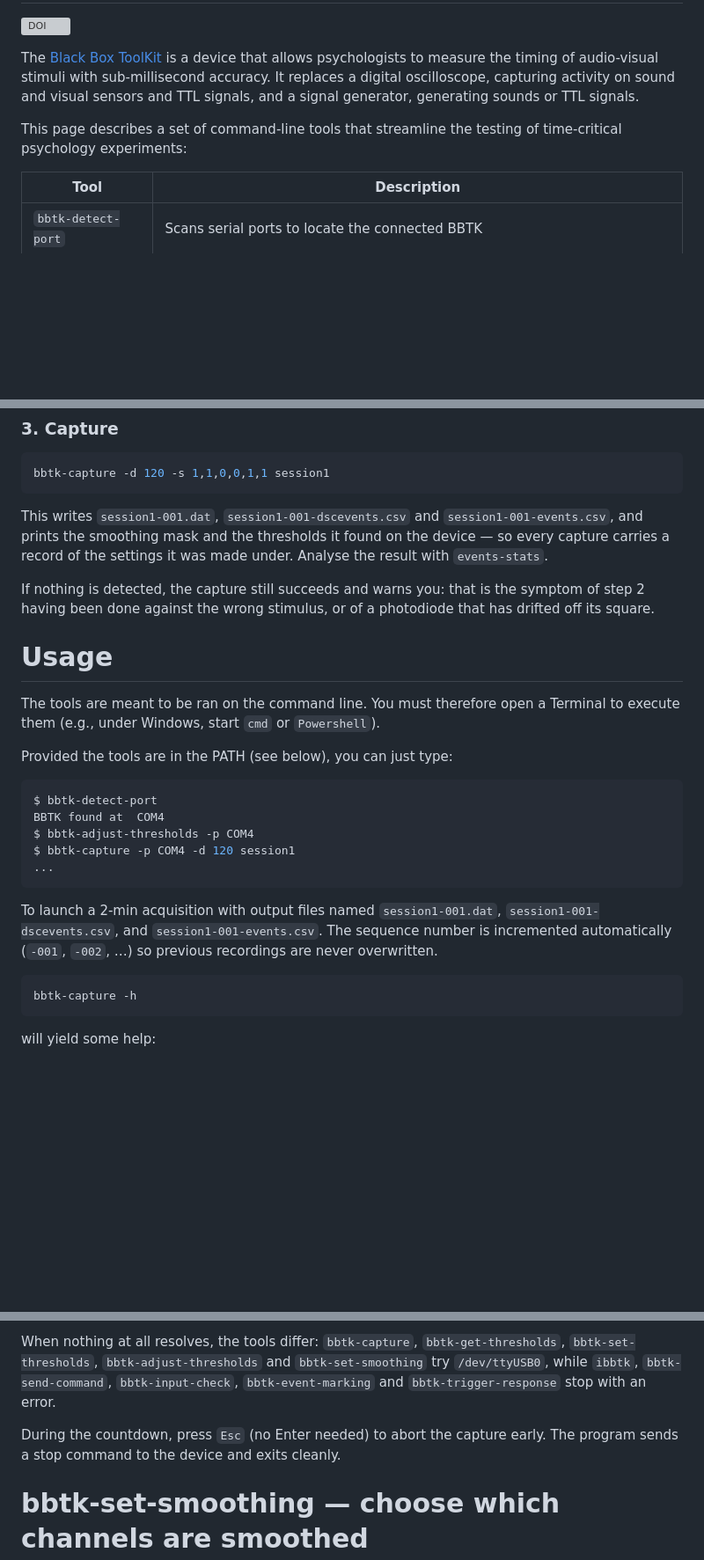
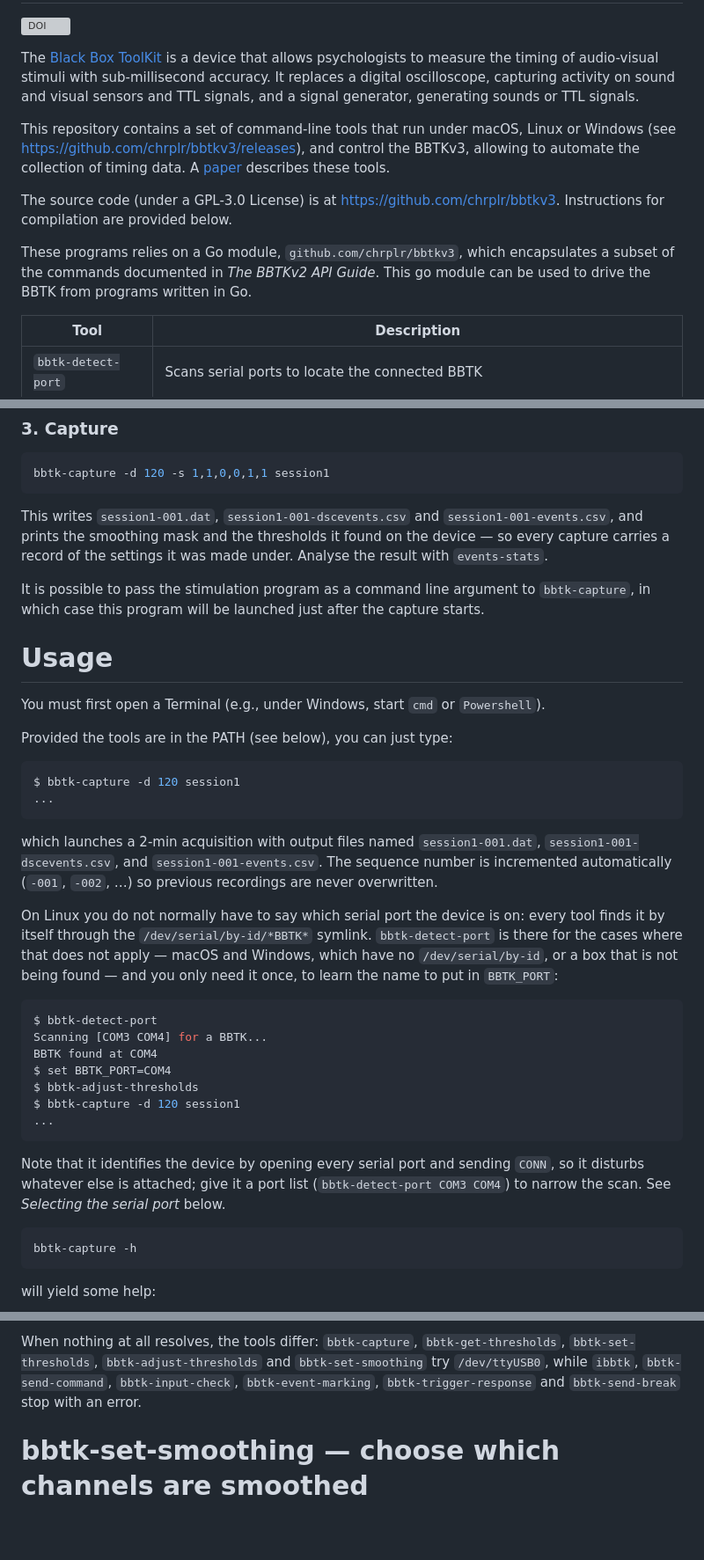
Before and after one commit to chrplr/bbtkv3, a Markdown page: README.md, 3 parts joined by grey strips. Shown at 88% size. Drawn GitHub-style; blank space fills up the shorter version; grey boxes are pictures that could not be loaded.

Commit message:
README: correct port-selection guidance and three stale claims
The README still presented bbtk-detect-port as the required first step and
put -p on every subsequent command. Since ResolvePort() every device tool
resolves the port itself (BBTK_PORT, then the /dev/serial/by-id/*BBTK*
symlink), so on Linux no -p is needed at all. Demote bbtk-detect-port to
what it is actually for -- macOS and Windows, which have no
/dev/serial/by-id, or a box that is not being found -- and note that it
scans by opening every port, plus its previously undocumented positional
port-list argument. Same correction in the Linux install section, the
ibbtk section, and the Linux troubleshooting notes, which also confused
the v3's FTDI /dev/ttyUSBn with the v2's mbed /dev/ttyACMn.

Three other things that no longer matched the code:

- the "when nothing resolves" list omitted bbtk-send-break, which does
  log.Fatal like the other five;
- a stray paragraph claimed Esc during a capture "exits cleanly", while
  it exits 1 and the recording is lost, as the Interrupting a capture
  section already says correctly;
- the events-stats usage line was missing -no-html.

Also revert the license line to GPL-3.0: it said Apache-2, contradicting
LICENSE-GPL3.0.txt, CITATION.cff and the README's own footer.

Co-Authored-By: Claude Opus 5 <noreply@anthropic.com>
Claude-Session: https://claude.ai/code/session_01HPgjRJakbHBVbRTHqGNBNx

````diff
--- a/README.md
+++ b/README.md
@@ -3,10 +3,28 @@ Command-line interface for the Black Box ToolKit v3
 
 [![DOI](https://zenodo.org/badge/DOI/10.5281/zenodo.19551604.svg)](https://doi.org/10.5281/zenodo.19551604)
 
-The [Black Box ToolKit](https://www.blackboxtoolkit.com/bbtkv3.html)  is a device that allows psychologists to measure the timing of audio-visual stimuli with sub-millisecond accuracy. It replaces a digital oscilloscope, capturing activity on sound and visual sensors and TTL signals, and a signal generator,
- generating sounds or TTL signals.
+The [Black Box ToolKit](https://www.blackboxtoolkit.com/bbtkv3.html)
+ is a device that allows psychologists to measure the timing of
+ audio-visual stimuli with sub-millisecond accuracy. It replaces a
+ digital oscilloscope, capturing activity on sound and visual sensors
+ and TTL signals, and a signal generator, generating sounds or TTL
+ signals.
 
-This page describes a set of command-line tools that streamline the testing of time-critical psychology experiments:
+This repository contains a set of command-line tools that run under
+macOS, Linux or Windows (see
+<https://github.com/chrplr/bbtkv3/releases>), and control the BBTKv3,
+allowing to automate the collection of timing data. A
+[paper](https://github.com/chrplr/bbtkv3/blob/main/paper/bbtkv3-paper.pdf)
+describes these tools.
+
+The source code (under a GPL-3.0 License) is at <https://github.com/chrplr/bbtkv3>.
+Instructions for compilation are provided below.
+
+These programs relies on a Go module, `github.com/chrplr/bbtkv3`, which
+encapsulates a subset of the commands documented in *The BBTKv2 API
+Guide*. This go module can be used to drive the BBTK from programs
+written in Go.
+
 
 | Tool | Description |
 |------|-------------|
@@ -105,26 +114,47 @@ This writes `session1-001.dat`, `session1-001-dscevents.csv` and
 found on the device — so every capture carries a record of the settings it was
 made under. Analyse the result with `events-stats`.
 
-If nothing is detected, the capture still succeeds and warns you: that is the
-symptom of step 2 having been done against the wrong stimulus, or of a
-photodiode that has drifted off its square.
+It is possible to pass the stimulation program as a command line
+argument to `bbtk-capture`, in which case this program will be launched just after
+the capture starts.
+
 
 # Usage
 
-The tools are meant to be ran on the command line. You must therefore open a Terminal to execute them (e.g., under Windows, start `cmd` or `Powershell`).
+You must first open a Terminal (e.g., under Windows, start `cmd` or `Powershell`).
 
 Provided the tools are in the PATH (see below), you can just type:
 
 ```bash
-$ bbtk-detect-port
-BBTK found at  COM4
-$ bbtk-adjust-thresholds -p COM4
-$ bbtk-capture -p COM4 -d 120 session1
+$ bbtk-capture -d 120 session1
 ...
 ```
 
-To launch a 2-min acquisition with output files named `session1-001.dat`, `session1-001-dscevents.csv`, and `session1-001-events.csv`.
-The sequence number is incremented automatically (`-001`, `-002`, …) so previous recordings are never overwritten.
+which launches a 2-min acquisition with output files named `session1-001.dat`,
+`session1-001-dscevents.csv`, and `session1-001-events.csv`. The sequence number
+is incremented automatically (`-001`, `-002`, …) so previous recordings are
+never overwritten.
+
+On Linux you do not normally have to say which serial port the device is on:
+every tool finds it by itself through the `/dev/serial/by-id/*BBTK*` symlink.
+`bbtk-detect-port` is there for the cases where that does not apply — macOS and
+Windows, which have no `/dev/serial/by-id`, or a box that is not being found —
+and you only need it once, to learn the name to put in `BBTK_PORT`:
+
+```bash
+$ bbtk-detect-port
+Scanning [COM3 COM4] for a BBTK...
+BBTK found at COM4
+$ set BBTK_PORT=COM4
+$ bbtk-adjust-thresholds
+$ bbtk-capture -d 120 session1
+...
+```
+
+Note that it identifies the device by opening every serial port and sending
+`CONN`, so it disturbs whatever else is attached; give it a port list
+(`bbtk-detect-port COM3 COM4`) to narrow the scan. See *Selecting the serial
+port* below.
 
 
 ```bash
@@ -347,10 +377,8 @@ Set `BBTK_PORT` accordingly there.
 When nothing at all resolves, the tools differ: `bbtk-capture`,
 `bbtk-get-thresholds`, `bbtk-set-thresholds`, `bbtk-adjust-thresholds` and
 `bbtk-set-smoothing` try `/dev/ttyUSB0`, while `ibbtk`, `bbtk-send-command`,
-`bbtk-input-check`, `bbtk-event-marking` and `bbtk-trigger-response` stop with an
-error.
-
-During the countdown, press `Esc` (no Enter needed) to abort the capture early. The program sends a stop command to the device and exits cleanly.
+`bbtk-input-check`, `bbtk-event-marking`, `bbtk-trigger-response` and
+`bbtk-send-break` stop with an error.
 
 
 
````
Also changed, not shown: other parts of README.md (+8 -15 lines).
